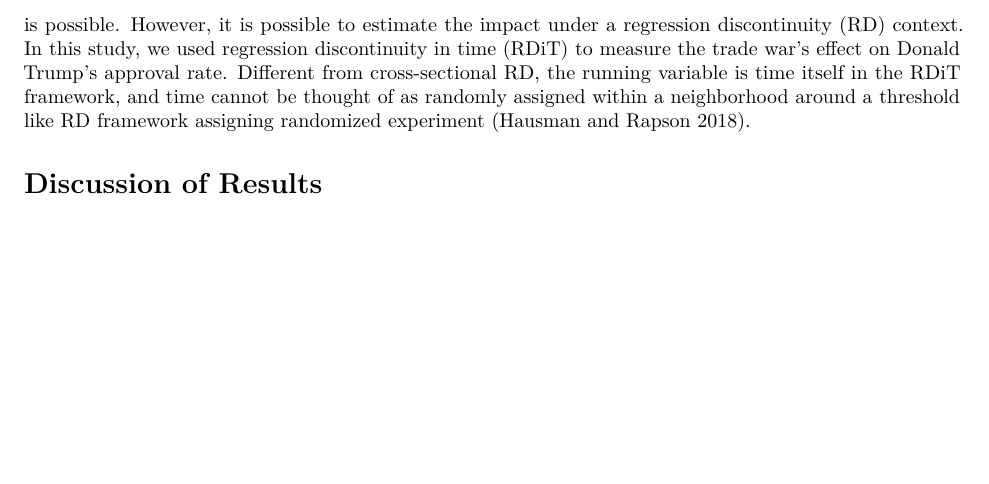
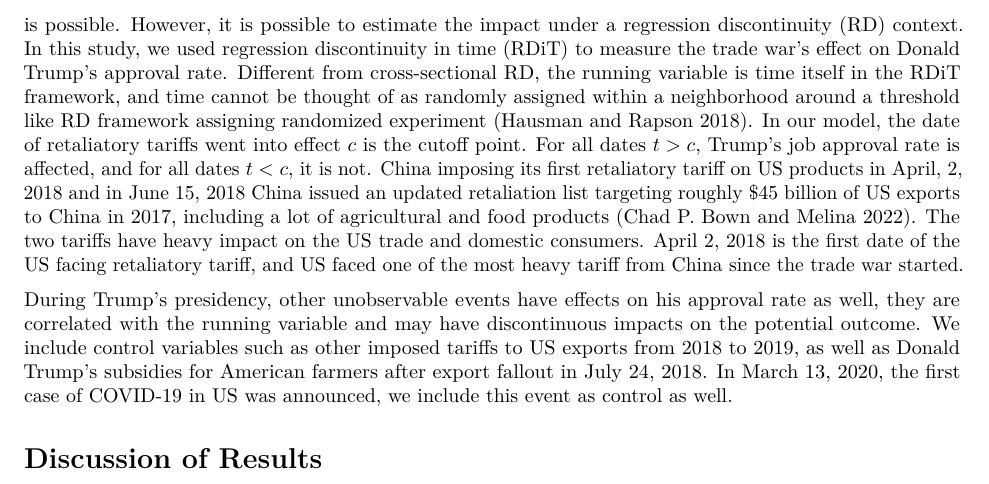
Before and after one commit to johnsonabigail/trade_war_effects, an R Markdown document (writing/trade_war_effects.Rmd): part of page 3 of 5 before the commit and part of page 3 of 6 after it, cut so that both start at the same text, the shorter picture padded with empty space. Rendered offline with R 4.5, knitr and Pandoc, then LaTeX, with nearby package versions; code that draws random numbers runs with fixed seeds of ours; some code elsewhere in the file could not run offline.

Commit message:
add more in method part

```diff
--- a/writing/trade_war_effects.Rmd
+++ b/writing/trade_war_effects.Rmd
@@ -110,7 +110,9 @@ plot(p)
 
 # Research Design
 
-While evaluating a question of how a policy would change the approval rate of one party, there is no cross-sectional variation in treatment-only one party is observed at a given time, so no difference-in-differences is possible. However, it is possible to estimate the impact under a regression discontinuity (RD) context. In this study, we used regression discontinuity in time (RDiT) to measure the trade war's effect on Donald Trump's approval rate. Different from cross-sectional RD, the running variable is time itself in the RDiT framework, and time cannot be thought of as randomly assigned within a neighborhood around a threshold like RD framework assigning randomized experiment [@2018RDiT].
+While evaluating a question of how a policy would change the approval rate of one party, there is no cross-sectional variation in treatment-only one party is observed at a given time, so no difference-in-differences is possible. However, it is possible to estimate the impact under a regression discontinuity (RD) context. In this study, we used regression discontinuity in time (RDiT) to measure the trade war's effect on Donald Trump's approval rate. Different from cross-sectional RD, the running variable is time itself in the RDiT framework, and time cannot be thought of as randomly assigned within a neighborhood around a threshold like RD framework assigning randomized experiment [@2018RDiT]. In our model, the date of retaliatory tariffs went into effect $c$ is the cutoff point. For all dates $t>c$, Trump's job approval rate is affected, and for all dates $t<c$, it is not. China imposing its first retaliatory tariff on US products in April, 2, 2018 and in June 15, 2018 China issued an updated retaliation list targeting roughly \$45 billion of US exports to China in 2017, including a lot of agricultural and food products [@Timeline]. The two tariffs have heavy impact on the US trade and domestic consumers. April 2, 2018 is the first date of the US facing retaliatory tariff, and US faced one of the most heavy tariff from China since the trade war started.
+
+During Trump's presidency, other unobservable events have effects on his approval rate as well, they are correlated with the running variable and may have discontinuous impacts on the potential outcome. We include control variables such as other imposed tariffs to US exports from 2018 to 2019, as well as Donald Trump's subsidies for American farmers after export fallout in July 24, 2018. In March 13, 2020, the first case of COVID-19 in US was announced, we include this event as control as well.
 
 # Discussion of Results
 
```
